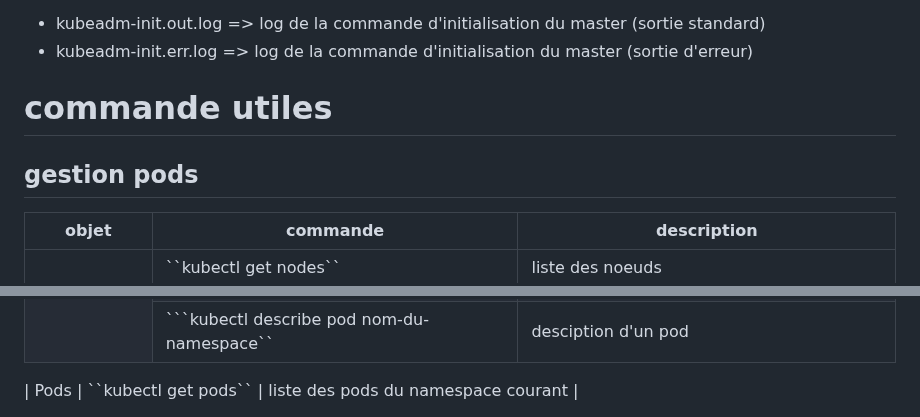
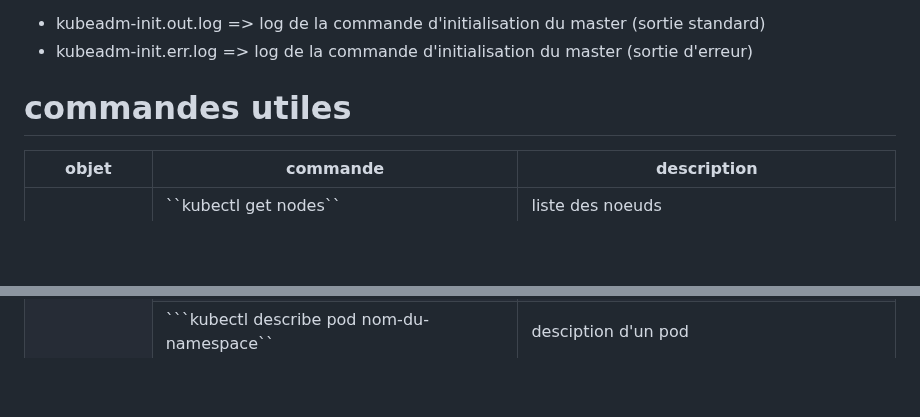
Before and after one commit to BrunoFroger/install_K8S, a Markdown page: README.md, 2 parts joined by grey strips. GitHub-like rendering; blank space fills up the shorter version.

Commit message:
update doc et scripts

```diff
--- a/README.md
+++ b/README.md
@@ -122,10 +122,8 @@ l'installation du master génère automatiquement les fichiers suivants :
 - kubeadm-init.out.log => log de la commande d'initialisation du master (sortie standard)
 - kubeadm-init.err.log => log de la commande d'initialisation du master (sortie d'erreur)
 
-# commande utiles
+# commandes utiles
 
-
-## gestion pods
 <table>
   <theader>
     <tr>
@@ -176,4 +174,3 @@ l'installation du master génère automatiquement les fichiers suivants :
     </tr>
   </tbody>
 </table>
-| Pods | ``kubectl get pods`` | liste des pods du namespace courant |
```
